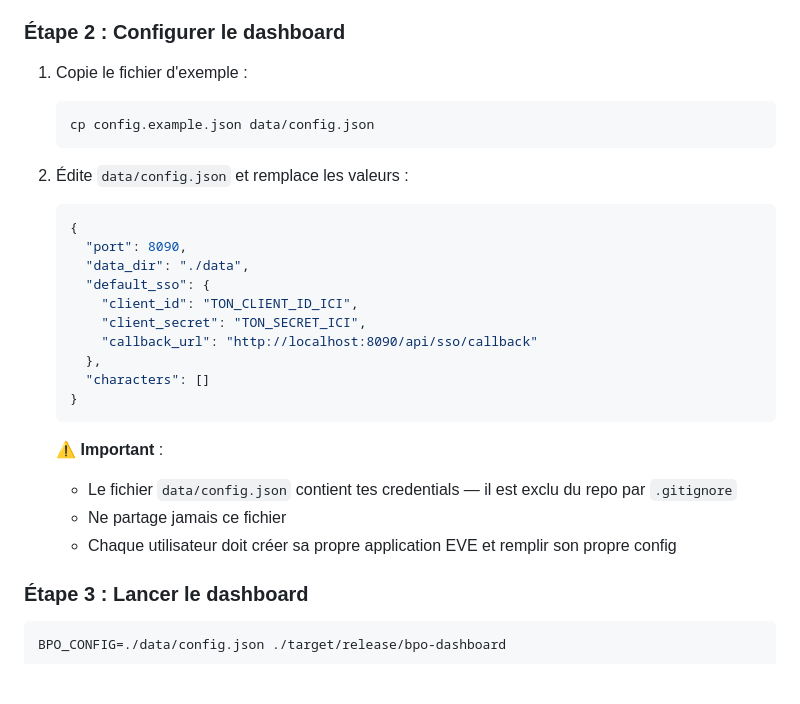
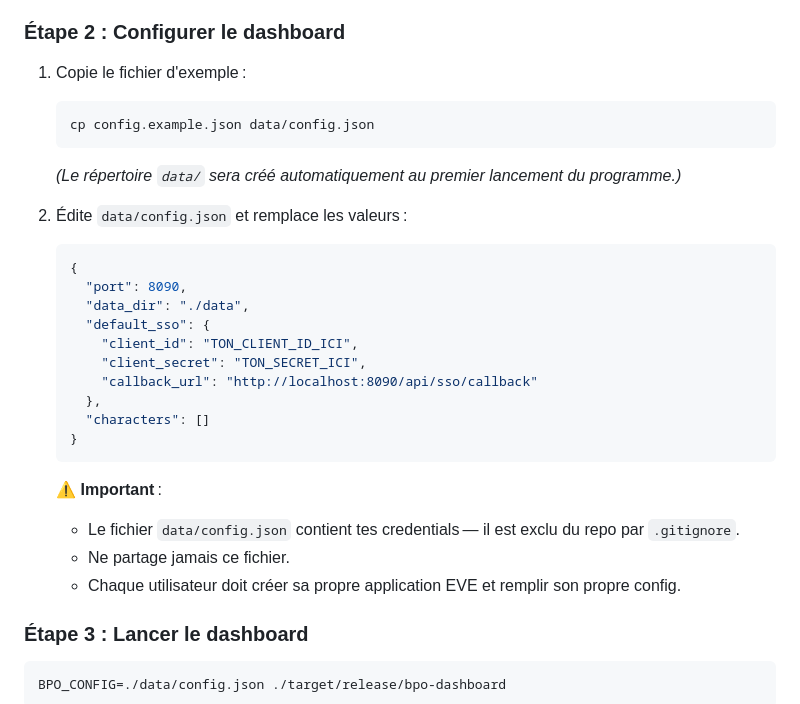
Before and after one commit to Vbxlab/bpo-dashboard, a Markdown page: README.md, the part around the change. Rendered like a GitHub page; blank space fills up the shorter version.

Commit message:
Update README: clarify that data/ is created automatically, fix config handling, add notes

````diff
--- a/README.md
+++ b/README.md
@@ -57,12 +57,13 @@ Tu obtiendras :
 
 ### Étape 2 : Configurer le dashboard
 
-1. Copie le fichier d'exemple :
+1. Copie le fichier d'exemple :
    ```bash
    cp config.example.json data/config.json
    ```
+   *(Le répertoire `data/` sera créé automatiquement au premier lancement du programme.)*
 
-2. Édite `data/config.json` et remplace les valeurs :
+2. Édite `data/config.json` et remplace les valeurs :
    ```json
    {
      "port": 8090,
@@ -76,10 +77,11 @@ Tu obtiendras :
    }
    ```
 
-   ⚠️ **Important** :
-   - Le fichier `data/config.json` contient tes credentials — il est exclu du repo par `.gitignore`
-   - Ne partage jamais ce fichier
-   - Chaque utilisateur doit créer sa propre application EVE et remplir son propre config
+   ⚠️ **Important** :
+   - Le fichier `data/config.json` contient tes credentials — il est exclu du repo par `.gitignore`.
+   - Ne partage jamais ce fichier.
+   - Chaque utilisateur doit créer sa propre application EVE et remplir son propre config.
+
 
 ### Étape 3 : Lancer le dashboard
 
````
